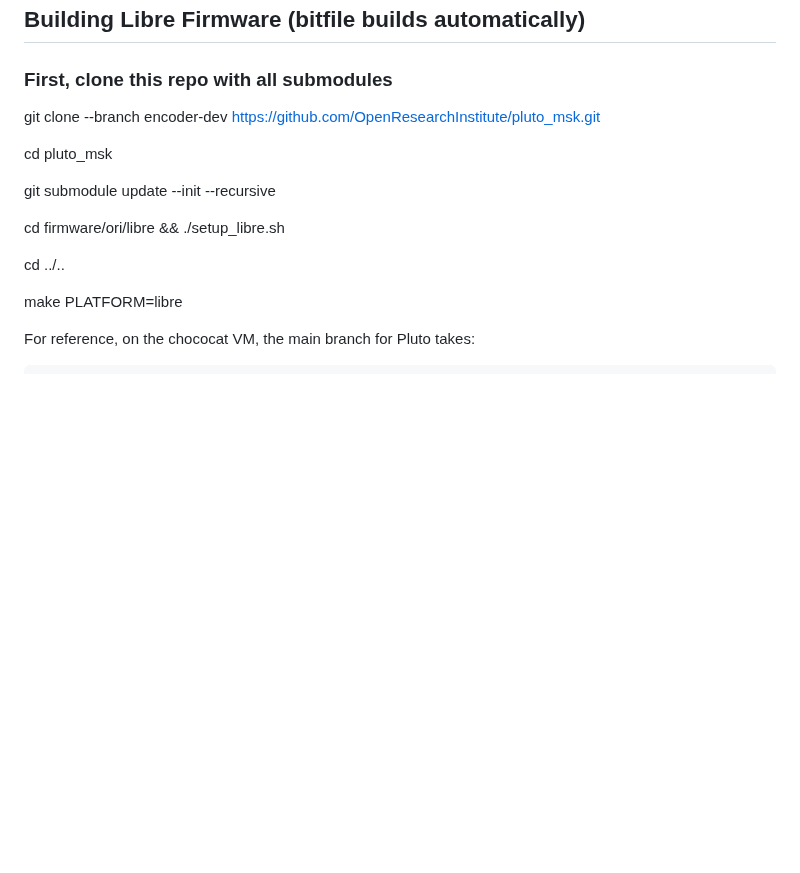
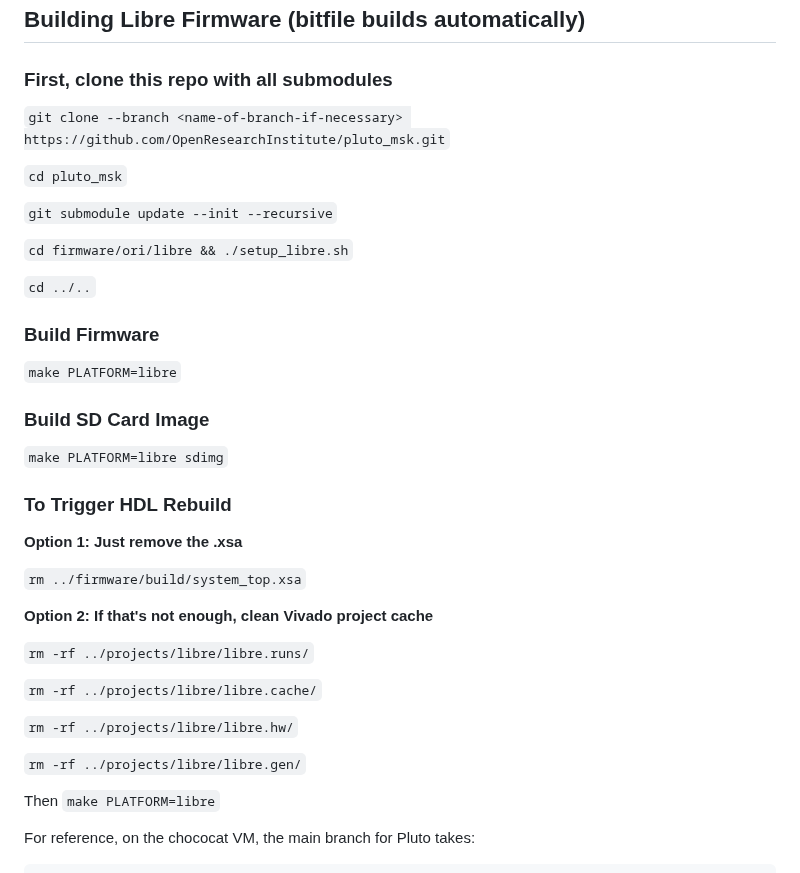
Before and after one commit to OpenResearchInstitute/pluto_msk, a Markdown page: README.md, the part around the change. GitHub-like rendering; blank space fills up the shorter version.

Commit message:
Update README.md
updated instructions to clear up confusing reference to a specific branch and added instructions on how to make sure a HDL build is re-triggered after VHDL changes.

````diff
--- a/README.md
+++ b/README.md
@@ -30,17 +30,43 @@ git clone --recursive https://github.com/OpenResearchInstitute/pluto_msk
 
 ## Building Libre Firmware (bitfile builds automatically)
 ### First, clone this repo with all submodules
-git clone --branch encoder-dev https://github.com/OpenResearchInstitute/pluto_msk.git
 
-cd pluto_msk
+`git clone --branch <name-of-branch-if-necessary> https://github.com/OpenResearchInstitute/pluto_msk.git`
 
-git submodule update --init --recursive
+`cd pluto_msk`
 
-cd firmware/ori/libre && ./setup_libre.sh
+`git submodule update --init --recursive`
 
-cd ../..
+`cd firmware/ori/libre && ./setup_libre.sh`
 
-make PLATFORM=libre
+`cd ../..`
+
+### Build Firmware
+
+`make PLATFORM=libre`
+
+### Build SD Card Image
+
+`make PLATFORM=libre sdimg`
+
+### To Trigger HDL Rebuild
+
+**Option 1: Just remove the .xsa**
+
+`rm ../firmware/build/system_top.xsa`
+
+**Option 2: If that's not enough, clean Vivado project cache**
+
+`rm -rf ../projects/libre/libre.runs/`
+
+`rm -rf ../projects/libre/libre.cache/`
+
+`rm -rf ../projects/libre/libre.hw/`
+
+`rm -rf ../projects/libre/libre.gen/`
+
+Then `make PLATFORM=libre`
+
 
 For reference, on the chococat VM, the main branch for Pluto takes:
 ```
````
